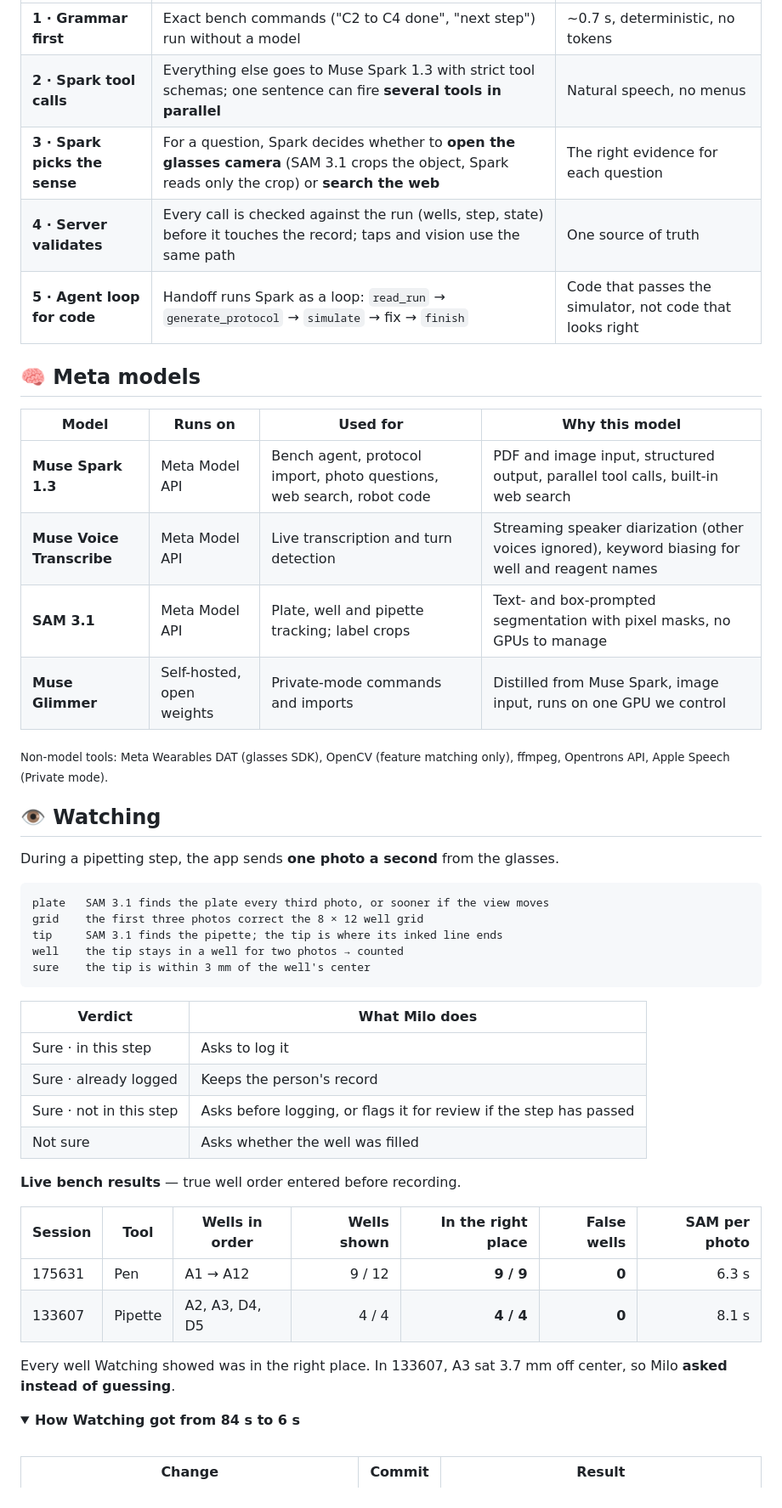
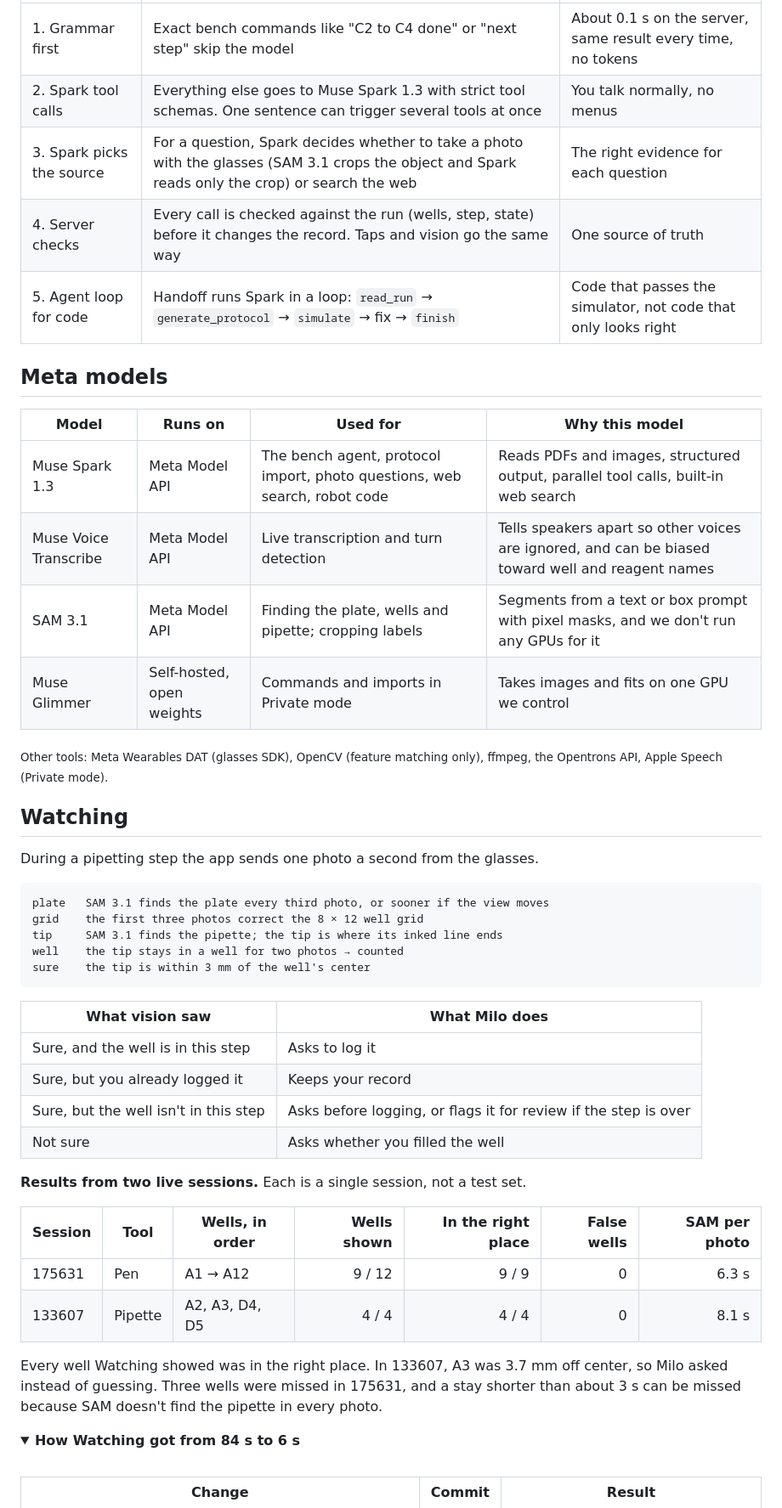
Before and after one commit to Dongckim/Meta-Global-AI-Developer-Hackathon, a Markdown page: README.md, the part around one of its changes. Shown at 85% size. Rendered like a GitHub page; folded sections open.

````diff
--- a/README.md
+++ b/README.md
@@ -146,37 +183,28 @@ sequenceDiagram
 |---|---|---|
-| **1 · Grammar first** | Exact bench commands ("C2 to C4 done", "next step") run without a model | ~0.7 s, deterministic, no tokens |
-| **2 · Spark tool calls** | Everything else goes to Muse Spark 1.3 with strict tool schemas; one sentence can fire **several tools in parallel** | Natural speech, no menus |
-| **3 · Spark picks the sense** | For a question, Spark decides whether to **open the glasses camera** (SAM 3.1 crops the object, Spark reads only the crop) or **search the web** | The right evidence for each question |
-| **4 · Server validates** | Every call is checked against the run (wells, step, state) before it touches the record; taps and vision use the same path | One source of truth |
-| **5 · Agent loop for code** | Handoff runs Spark as a loop: `read_run` → `generate_protocol` → `simulate` → fix → `finish` | Code that passes the simulator, not code that looks right |
+| 1. Grammar first | Exact bench commands like "C2 to C4 done" or "next step" skip the model | About 0.1 s on the server, same result every time, no tokens |
+| 2. Spark tool calls | Everything else goes to Muse Spark 1.3 with strict tool schemas. One sentence can trigger several tools at once | You talk normally, no menus |
+| 3. Spark picks the source | For a question, Spark decides whether to take a photo with the glasses (SAM 3.1 crops the object and Spark reads only the crop) or search the web | The right evidence for each question |
+| 4. Server checks | Every call is checked against the run (wells, step, state) before it changes the record. Taps and vision go the same way | One source of truth |
+| 5. Agent loop for code | Handoff runs Spark in a loop: `read_run` → `generate_protocol` → `simulate` → fix → `finish` | Code that passes the simulator, not code that only looks right |
 
-<!-- TODO before submission: fill from eval/results/tool_choice.md and multi_action.md, then uncomment.
-| By the numbers | |
-|---|---|
-| Tools Milo can call | ⟨N⟩ |
-| Tool-choice accuracy on the eval set | ⟨N⟩ / ⟨N⟩ |
-| Multi-action sentences handled in one turn | ⟨N⟩ / ⟨N⟩ |
-| Agent-loop rounds to a passing protocol (median) | ⟨N⟩ |
--->
-
-## 🧠 Meta models
+## Meta models
 
 | Model | Runs on | Used for | Why this model |
 |---|---|---|---|
-| **Muse Spark 1.3** | Meta Model API | Bench agent, protocol import, photo questions, web search, robot code | PDF and image input, structured output, parallel tool calls, built-in web search |
-| **Muse Voice Transcribe** | Meta Model API | Live transcription and turn detection | Streaming speaker diarization (other voices ignored), keyword biasing for well and reagent names |
-| **SAM 3.1** | Meta Model API | Plate, well and pipette tracking; label crops | Text- and box-prompted segmentation with pixel masks, no GPUs to manage |
-| **Muse Glimmer** | Self-hosted, open weights | Private-mode commands and imports | Distilled from Muse Spark, image input, runs on one GPU we control |
+| Muse Spark 1.3 | Meta Model API | The bench agent, protocol import, photo questions, web search, robot code | Reads PDFs and images, structured output, parallel tool calls, built-in web search |
+| Muse Voice Transcribe | Meta Model API | Live transcription and turn detection | Tells speakers apart so other voices are ignored, and can be biased toward well and reagent names |
+| SAM 3.1 | Meta Model API | Finding the plate, wells and pipette; cropping labels | Segments from a text or box prompt with pixel masks, and we don't run any GPUs for it |
+| Muse Glimmer | Self-hosted, open weights | Commands and imports in Private mode | Takes images and fits on one GPU we control |
 
-<sub>Non-model tools: Meta Wearables DAT (glasses SDK), OpenCV (feature matching only), ffmpeg, Opentrons API, Apple Speech (Private mode).</sub>
+<sub>Other tools: Meta Wearables DAT (glasses SDK), OpenCV (feature matching only), ffmpeg, the Opentrons API, Apple Speech (Private mode).</sub>
 
-## 👁 Watching
+## Watching
 
-<!-- GIF slot: glasses POV → SAM mask → 👁 on the well, ~5 s.
+<!-- GIF slot: glasses POV → SAM mask → eye mark on the well, ~5 s.
 <p align="center"><img src="docs/assets/sam.gif" alt="SAM 3.1 finds the plate and the pipette" width="720" /></p>
 -->
 
-During a pipetting step, the app sends **one photo a second** from the glasses.
+During a pipetting step the app sends one photo a second from the glasses.
 
 ```
 plate   SAM 3.1 finds the plate every third photo, or sooner if the view moves
@@ -186,21 +214,21 @@ well    the tip stays in a well for two photos → counted
 sure    the tip is within 3 mm of the well's center
 ```
 
-| Verdict | What Milo does |
+| What vision saw | What Milo does |
 |---|---|
-| Sure · in this step | Asks to log it |
-| Sure · already logged | Keeps the person's record |
-| Sure · not in this step | Asks before logging, or flags it for review if the step has passed |
-| Not sure | Asks whether the well was filled |
+| Sure, and the well is in this step | Asks to log it |
+| Sure, but you already logged it | Keeps your record |
+| Sure, but the well isn't in this step | Asks before logging, or flags it for review if the step is over |
+| Not sure | Asks whether you filled the well |
 
-**Live bench results** — true well order entered before recording.
+**Results from two live sessions.** Each is a single session, not a test set.
 
-| Session | Tool | Wells in order | Wells shown | In the right place | False wells | SAM per photo |
+| Session | Tool | Wells, in order | Wells shown | In the right place | False wells | SAM per photo |
 |---|---|---|---:|---:|---:|---:|
-| 175631 | Pen | A1 → A12 | 9 / 12 | **9 / 9** | **0** | 6.3 s |
-| 133607 | Pipette | A2, A3, D4, D5 | 4 / 4 | **4 / 4** | **0** | 8.1 s |
+| 175631 | Pen | A1 → A12 | 9 / 12 | 9 / 9 | 0 | 6.3 s |
+| 133607 | Pipette | A2, A3, D4, D5 | 4 / 4 | 4 / 4 | 0 | 8.1 s |
 
-Every well Watching showed was in the right place. In 133607, A3 sat 3.7 mm off center, so Milo **asked instead of guessing**.
+Every well Watching showed was in the right place. In 133607, A3 was 3.7 mm off center, so Milo asked instead of guessing. Three wells were missed in 175631, and a stay shorter than about 3 s can be missed because SAM doesn't find the pipette in every photo.
 
 <details>
 <summary><b>How Watching got from 84 s to 6 s</b></summary>
````
Also changed, not shown: other parts of README.md (+196 -111 lines), docs/assets/icon.png (added), 2 other files.
